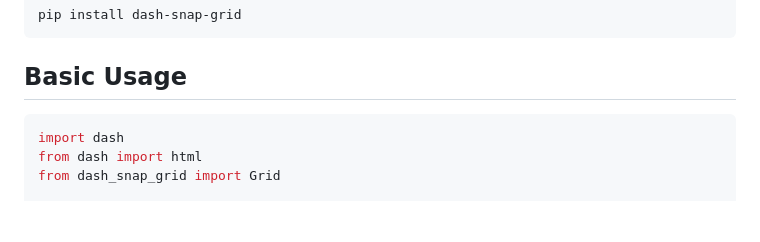
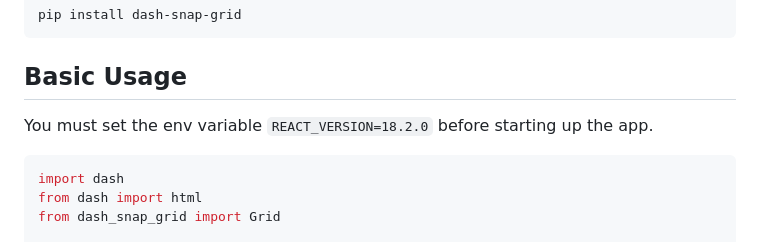
Before and after one commit to idling-mind/dash_snap_grid, a Markdown page: README.md, the part around the change. Drawn GitHub-style; blank space fills up the shorter version.

Commit message:
Added note about react version in README.md

````diff
--- a/README.md
+++ b/README.md
@@ -15,6 +15,8 @@ pip install dash-snap-grid
 ```
 
 ## Basic Usage
+
+You must set the env variable `REACT_VERSION=18.2.0` before starting up the app.
 
 ```python
 import dash
````
